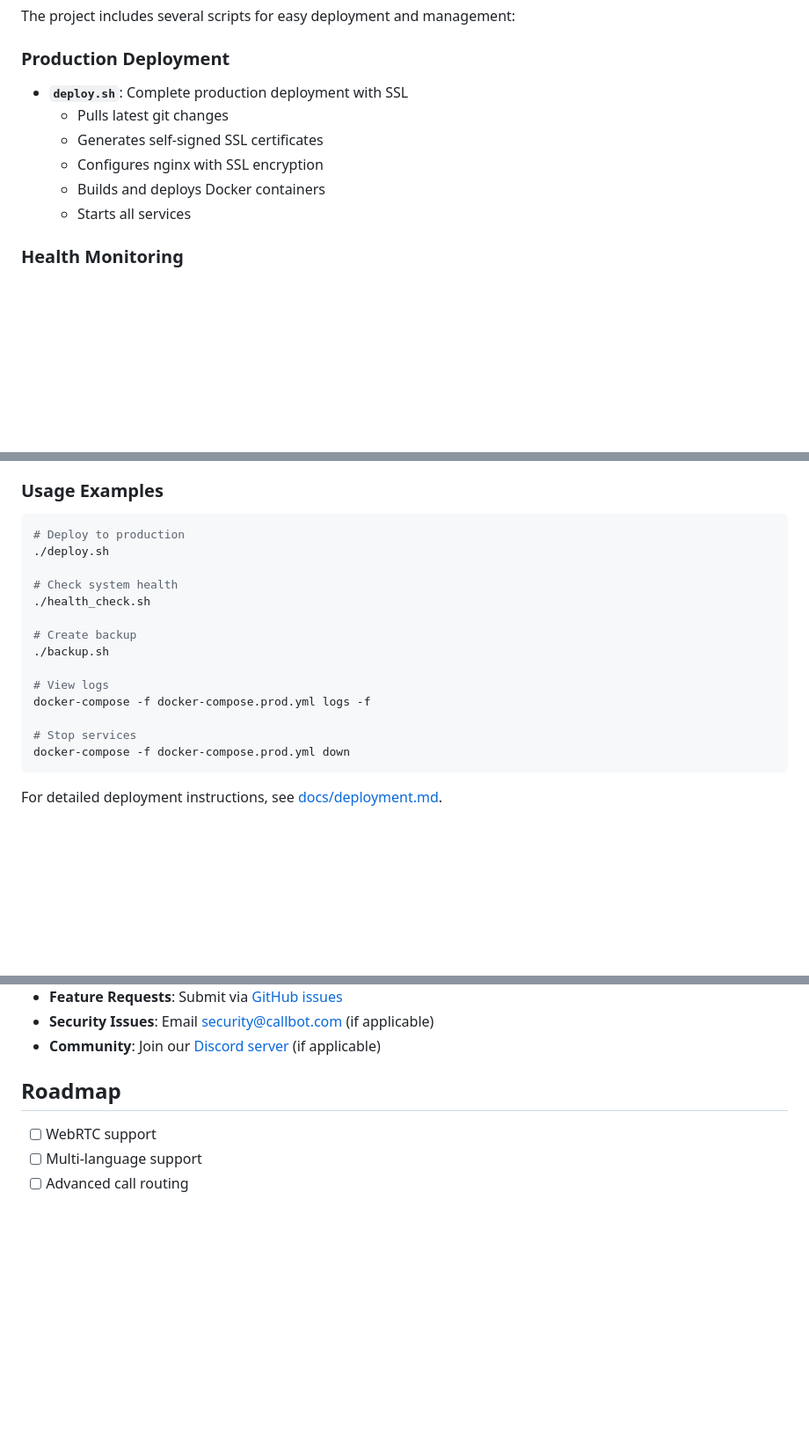
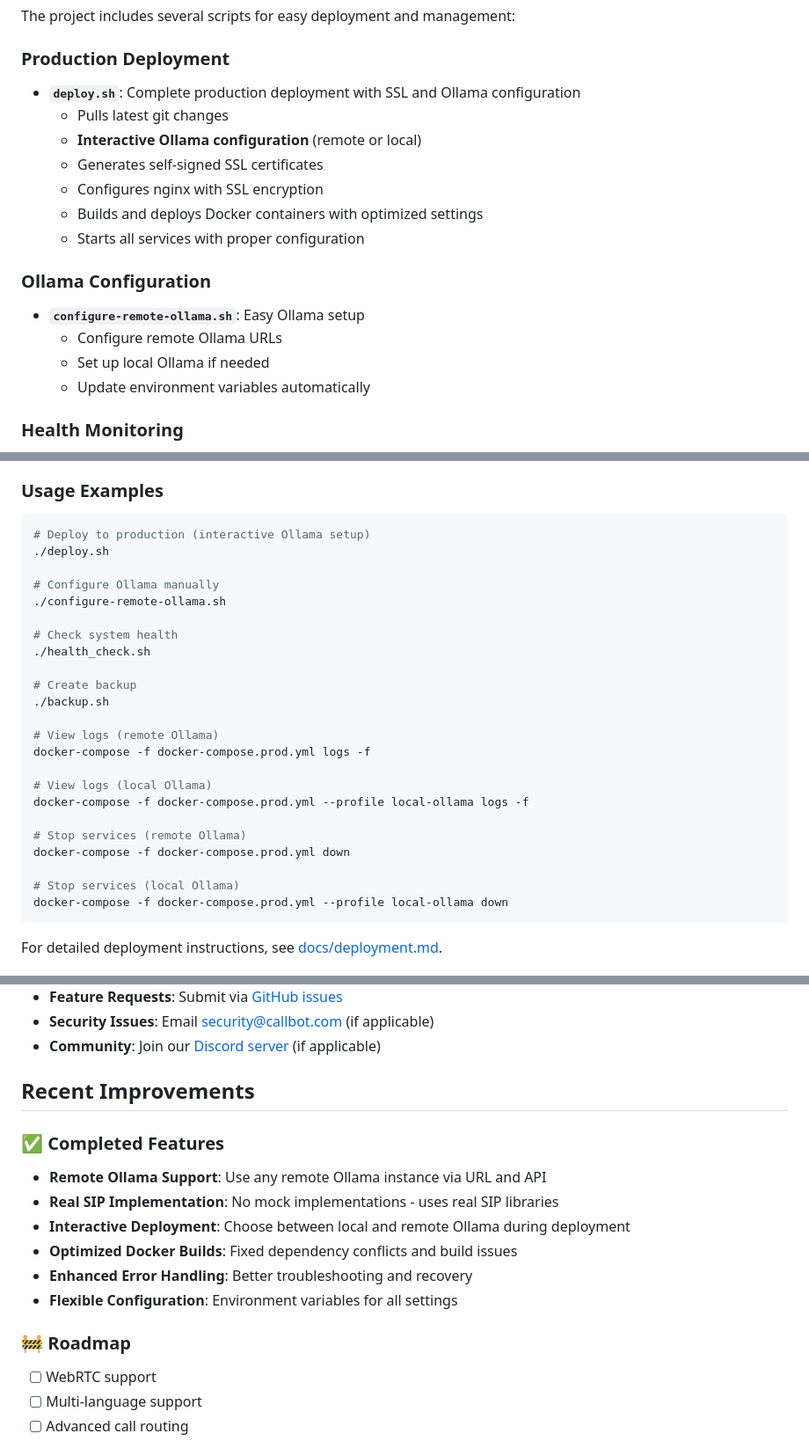
Before and after one commit to chartmann1590/AI-Call-Bot-V2, a Markdown page: README.md, 3 parts joined by grey strips. Shown at 88% size. Drawn GitHub-style; blank space fills up the shorter version.

````diff
--- a/README.md
+++ b/README.md
@@ -383,12 +420,19 @@ For full license terms, see [LICENSE](LICENSE).
 The project includes several scripts for easy deployment and management:
 
 ### Production Deployment
-- **`deploy.sh`**: Complete production deployment with SSL
+- **`deploy.sh`**: Complete production deployment with SSL and Ollama configuration
   - Pulls latest git changes
+  - **Interactive Ollama configuration** (remote or local)
   - Generates self-signed SSL certificates
   - Configures nginx with SSL encryption
-  - Builds and deploys Docker containers
-  - Starts all services
+  - Builds and deploys Docker containers with optimized settings
+  - Starts all services with proper configuration
+
+### Ollama Configuration
+- **`configure-remote-ollama.sh`**: Easy Ollama setup
+  - Configure remote Ollama URLs
+  - Set up local Ollama if needed
+  - Update environment variables automatically
 
 ### Health Monitoring
 - **`health_check.sh`**: Verifies deployment health
@@ -407,8 +451,11 @@ The project includes several scripts for easy deployment and management:
 
 ### Usage Examples
 ```bash
-# Deploy to production
+# Deploy to production (interactive Ollama setup)
 ./deploy.sh
+
+# Configure Ollama manually
+./configure-remote-ollama.sh
 
 # Check system health
 ./health_check.sh
@@ -416,11 +463,17 @@ The project includes several scripts for easy deployment and management:
 # Create backup
 ./backup.sh
 
-# View logs
+# View logs (remote Ollama)
 docker-compose -f docker-compose.prod.yml logs -f
 
-# Stop services
+# View logs (local Ollama)
+docker-compose -f docker-compose.prod.yml --profile local-ollama logs -f
+
+# Stop services (remote Ollama)
 docker-compose -f docker-compose.prod.yml down
+
+# Stop services (local Ollama)
+docker-compose -f docker-compose.prod.yml --profile local-ollama down
 ```
 
 For detailed deployment instructions, see [docs/deployment.md](docs/deployment.md).
@@ -452,8 +505,17 @@ For issues and questions:
 - **Security Issues**: Email security@callbot.com (if applicable)
 - **Community**: Join our [Discord server](https://discord.gg/callbot) (if applicable)
 
-## Roadmap
+## Recent Improvements
 
+### ✅ Completed Features
+- **Remote Ollama Support**: Use any remote Ollama instance via URL and API
+- **Real SIP Implementation**: No mock implementations - uses real SIP libraries
+- **Interactive Deployment**: Choose between local and remote Ollama during deployment
+- **Optimized Docker Builds**: Fixed dependency conflicts and build issues
+- **Enhanced Error Handling**: Better troubleshooting and recovery
+- **Flexible Configuration**: Environment variables for all settings
+
+### 🚧 Roadmap
 - [ ] WebRTC support
 - [ ] Multi-language support
 - [ ] Advanced call routing
````
Also changed, not shown: other parts of README.md (+47 -10 lines).
